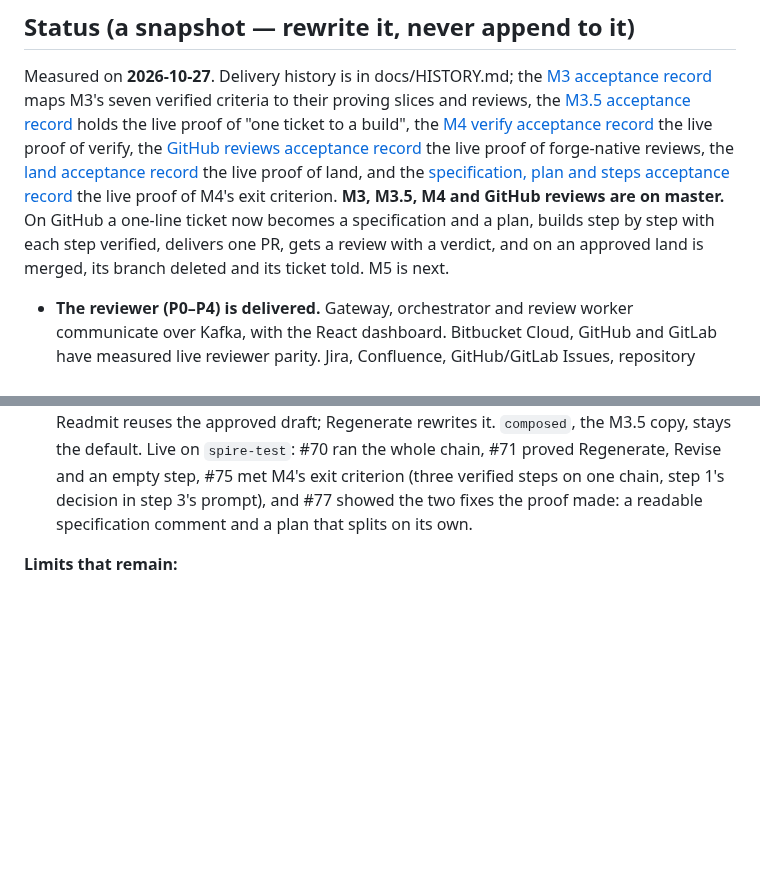
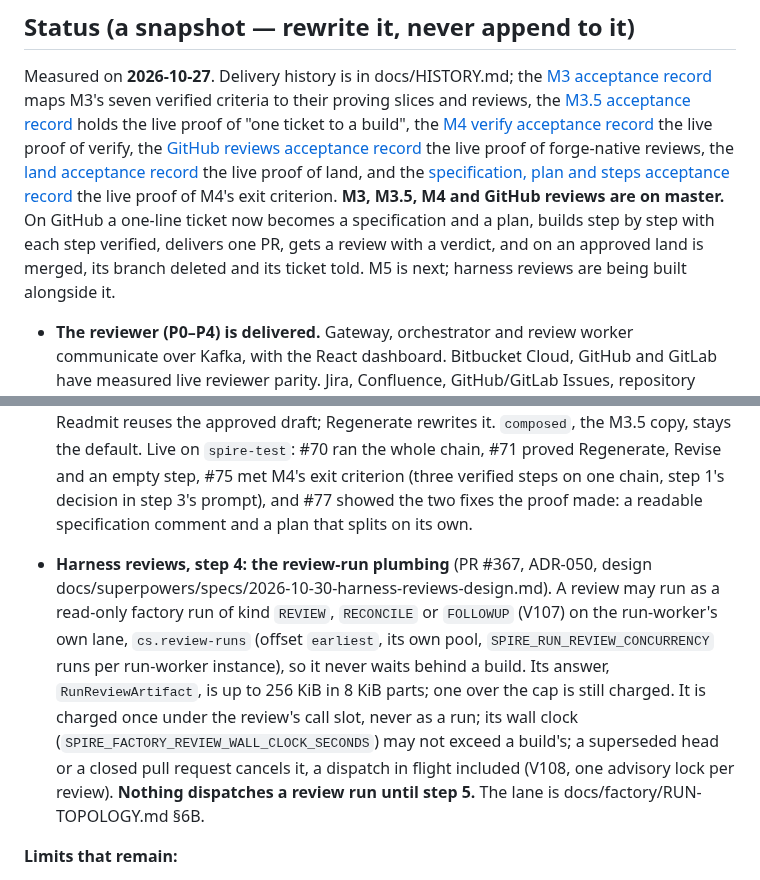
Before and after one commit to artyomsv/code-spire, a Markdown page: CLAUDE.md, 2 parts joined by grey strips. GitHub-like rendering; blank space fills up the shorter version.

Commit message:
Note the review lane in the status snapshot
Review of PR #367 (rules/M-1): CLAUDE.md names cs.review-runs, the two
settings, ADR-050 and RUN-TOPOLOGY, and that nothing dispatches a
review run until step 5. The plan records the earliest offset and the
admission lock its review changed.

```diff
--- a/CLAUDE.md
+++ b/CLAUDE.md
@@ -56,7 +56,7 @@ the live proof of land, and the [specification, plan and steps acceptance record
 the live proof of M4's exit criterion. **M3, M3.5, M4 and GitHub reviews are on master.** On GitHub a
 one-line ticket now becomes a specification and a plan, builds step by step with each step verified,
 delivers one PR, gets a review with a verdict, and on an approved land is merged, its branch deleted and
-its ticket told. M5 is next.
+its ticket told. M5 is next; harness reviews are being built alongside it.
 
 - **The reviewer (P0–P4) is delivered.** Gateway, orchestrator and review worker communicate over
   Kafka, with the React dashboard. Bitbucket Cloud, GitHub and GitLab have measured live reviewer
@@ -164,6 +164,15 @@ its ticket told. M5 is next.
   Live on `spire-test`: #70 ran the whole chain, #71 proved Regenerate, Revise and an empty step, #75 met
   M4's exit criterion (three verified steps on one chain, step 1's decision in step 3's prompt), and #77
   showed the two fixes the proof made: a readable specification comment and a plan that splits on its own.
+
+- **Harness reviews, step 4: the review-run plumbing** (PR #367, ADR-050, design
+  docs/superpowers/specs/2026-10-30-harness-reviews-design.md). A review may run as a read-only factory run of kind
+  `REVIEW`, `RECONCILE` or `FOLLOWUP` (V107) on the run-worker's own lane, `cs.review-runs` (offset `earliest`, its own
+  pool, `SPIRE_RUN_REVIEW_CONCURRENCY` runs per run-worker instance), so it never waits behind a build. Its answer,
+  `RunReviewArtifact`, is up to 256 KiB in 8 KiB parts; one over the cap is still charged. It is charged once under the
+  review's call slot, never as a run; its wall clock (`SPIRE_FACTORY_REVIEW_WALL_CLOCK_SECONDS`) may not exceed a build's;
+  a superseded head or a closed pull request cancels it, a dispatch in flight included (V108, one advisory lock per
+  review). **Nothing dispatches a review run until step 5.** The lane is docs/factory/RUN-TOPOLOGY.md §6B.
 
 **Limits that remain:**
 
```
Also changed, not shown: 1 other file.
